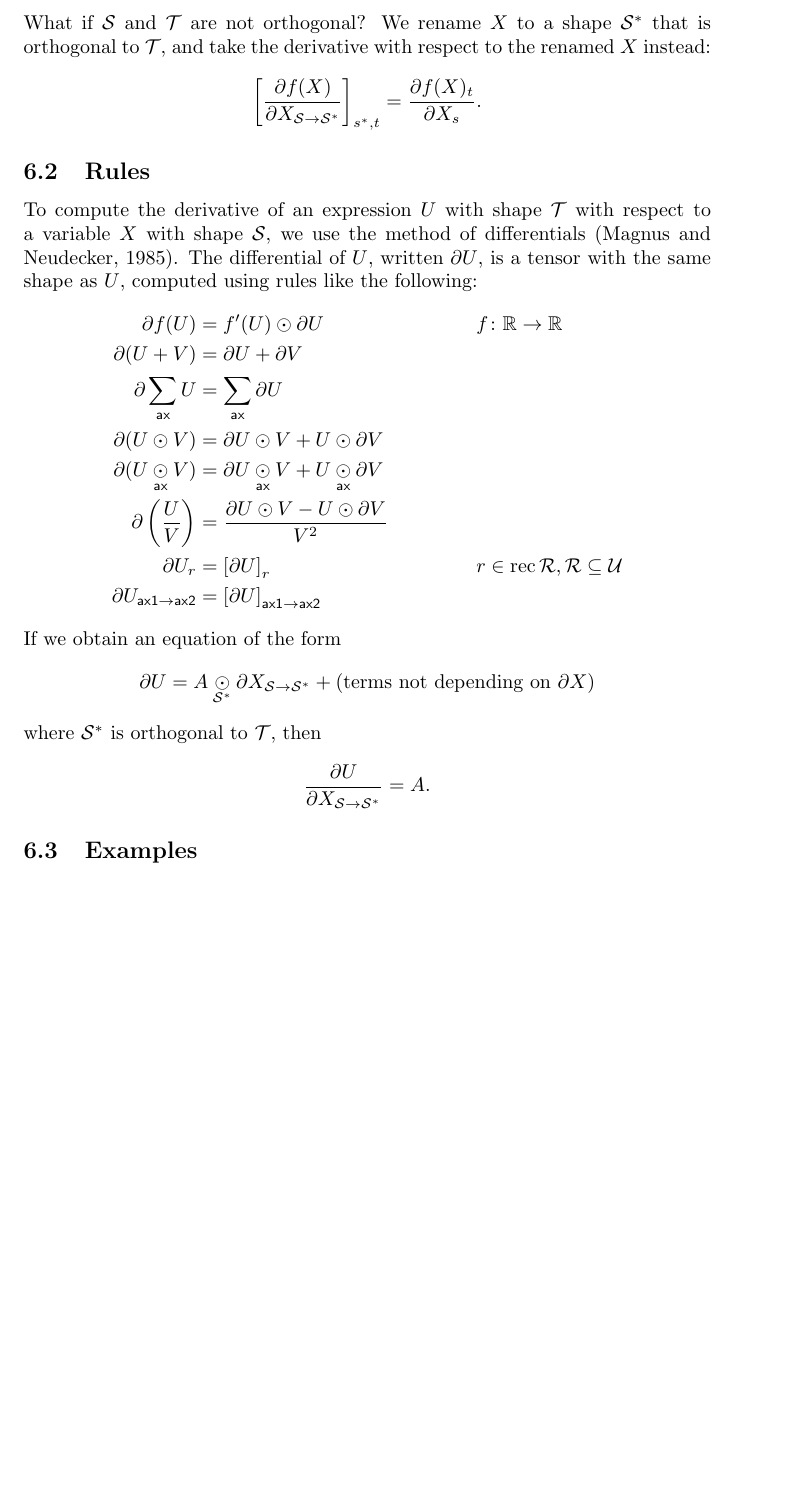
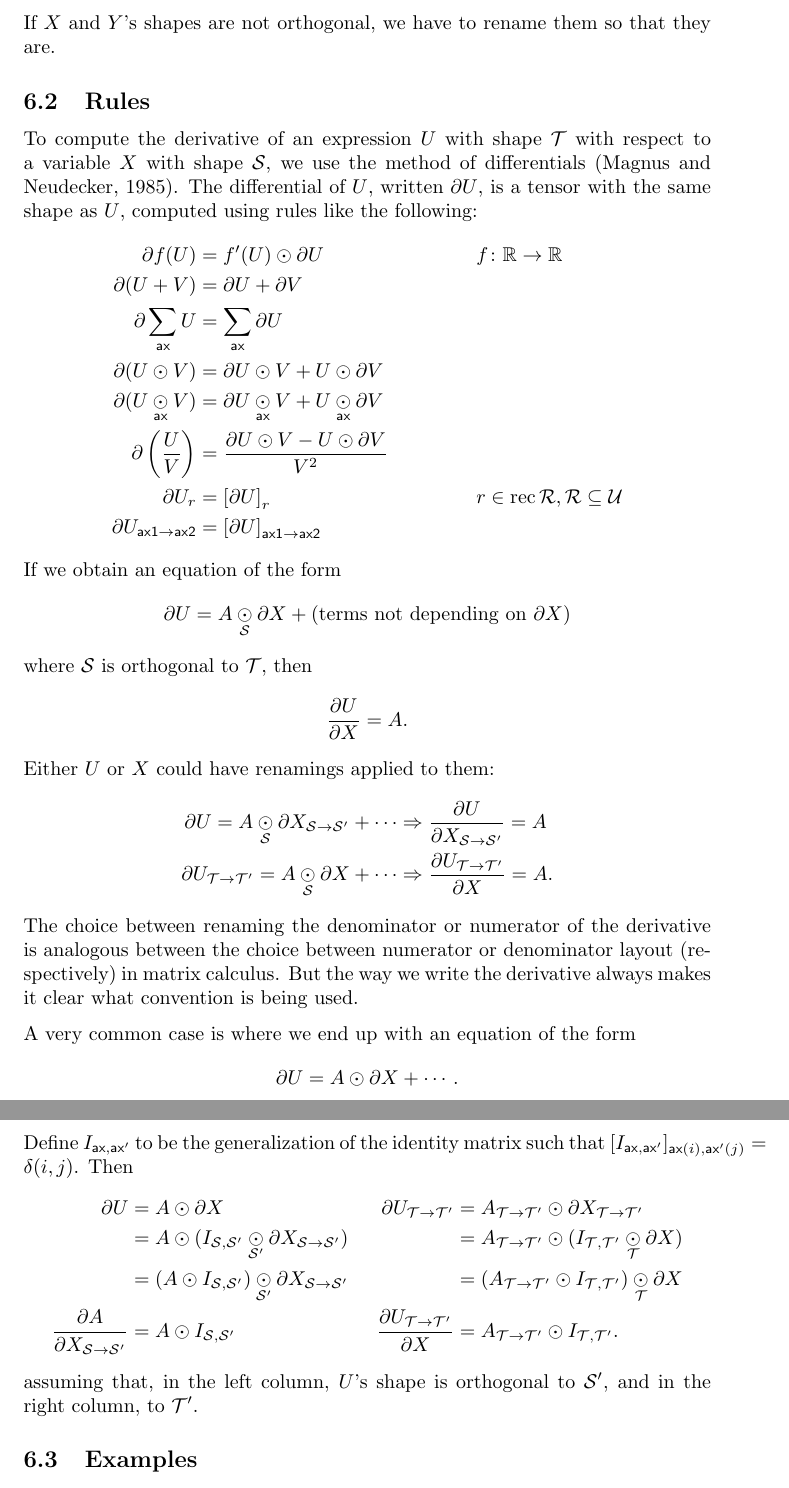
Before and after one commit to namedtensor/notation, a LaTeX paper (main.tex, which reads calculus.tex): part of page 19 of 25 before the commit and two parts of pages 19 and 20 of 26 after it, the two joined at a grey line, cut at the place of the change, the shorter picture padded with empty space. Compiled offline with pdfLaTeX.

Commit message:
explain a little more

```diff
--- a/calculus.tex
+++ b/calculus.tex
@@ -11,7 +11,3 @@ With tensors, taking derivatives of higher-order tensors with respect to higher-
 \subsection{Definition}
 
 Let $f \colon \reals^\mathcal{S} \rightarrow \reals^\mathcal{T}$, where $\mathcal{S}$ and $\mathcal{T}$ are orthogonal. Then the derivative of $f$ at $X$ is the tensor with shape $\mathcal{S} \times \mathcal{T}$ such that for all $s \in \rec\mathcal{S}$ and $t \in \rec\mathcal{T}$,
-\[\left[\ddx{f(X)} \right]_{s,t} = \frac{\partial f(X)_t}{\partial X_s}.\]
-
-What if $\mathcal{S}$ and $\mathcal{T}$ are not orthogonal? We rename $X$ to a shape $\inp{\mathcal{S}}$ that is orthogonal to $\mathcal{T}$, and take the derivative with respect to the renamed $X$ instead:
-\[\left[\ddxr{f(X)} \right]_{\inp{s},t} = \frac{\partial f(X)_t}{\partial X_s}.\]
@@ -18,3 +17,4 @@ What if $\mathcal{S}$ and $\mathcal{T}$ are not orthogonal? We rename $X$ to a s
+If $X$ and $Y$'s shapes are not orthogonal, we have to rename them so that they are.
 
 \subsection{Rules}
 
@@ -31,12 +31,31 @@ To compute the derivative of an expression $U$ with shape $\mathcal{T}$ with res
 \end{align*}
 If we obtain an equation of the form
 \begin{equation*}
-  \partial U = A \ndot{\inp{\mathcal{S}}} \partial X_\nmov{\mathcal{S}}{\inp{\mathcal{S}}} + \text{(terms not depending on $\partial X$)}
+  \partial U = A \ndot{\mathcal{S}} \partial X + \text{(terms not depending on $\partial X$)}
 \end{equation*}
-where $\inp{\mathcal{S}}$ is orthogonal to $\mathcal{T}$, then
+where $\mathcal{S}$ is orthogonal to $\mathcal{T}$, then
 \begin{equation*}
-  \ddxr{U} = A.
+  \ddx{U} = A.
 \end{equation*}
+Either $U$ or $X$ could have renamings applied to them:
+\begin{align*}
+  \partial U = A \ndot{\mathcal{S}} \partial X_\nmov{\mathcal{S}}{\mathcal{S'}} + \cdots &\Rightarrow \ddxr{U} = A \\
+  \partial U_\nmov{\mathcal{T}}{\mathcal{T'}} = A \ndot{\mathcal{S}} \partial X + \cdots &\Rightarrow \ddx{U_\nmov{\mathcal{T}}{\mathcal{T'}}} = A.
+\end{align*}
+The choice between renaming the denominator or numerator of the derivative is analogous between the choice between numerator or denominator layout (respectively) in matrix calculus. But the way we write the derivative always makes it clear what convention is being used.
+
+A very common case is where we end up with an equation of the form
+\begin{equation*}
+  \partial U = A \odot \partial X + \cdots.
+\end{equation*}
+Define $I_\name{ax,ax'}$ to be the generalization of the identity matrix such that $[I_\name{ax,ax'}]_{\nidx{ax}{i},\nidx{ax'}{j}} = \delta(i,j)$. Then
+\begin{align*}
+  \partial U &= A \odot \partial X & \partial U_\nmov{\mathcal{T}}{\mathcal{T'}} &= A_\nmov{\mathcal{T}}{\mathcal{T'}} \odot \partial X_\nmov{\mathcal{T}}{\mathcal{T'}} \\
+  &= A \odot (I_{\mathcal{S},\mathcal{S'}} \ndot{\mathcal{S'}} \partial X_\nmov{\mathcal{S}}{\mathcal{S'}}) &&= A_\nmov{\mathcal{T}}{\mathcal{T'}} \odot (I_{\mathcal{T},\mathcal{T'}} \ndot{\mathcal{T}} \partial X) \\
+  &= (A \odot I_{\mathcal{S},\mathcal{S'}}) \ndot{\mathcal{S'}} \partial X_\nmov{\mathcal{S}}{\mathcal{S'}} &&= (A_\nmov{\mathcal{T}}{\mathcal{T'}} \odot I_{\mathcal{T},\mathcal{T'}}) \ndot{\mathcal{T}} \partial X \\
+  \ddxr{A} &= A \odot I_{\mathcal{S},\mathcal{S'}} & \ddx{U_\nmov{\mathcal{T}}{\mathcal{T'}}} &= A_\nmov{\mathcal{T}}{\mathcal{T'}} \odot I_{\mathcal{T},\mathcal{T'}}.
+\end{align*}
+assuming that, in the left column, $U$'s shape is orthogonal to $\mathcal{S'}$, and in the right column, to $\mathcal{T'}$.
 
 \subsection{Examples}
 
```
Also changed, not shown: main.pdf, calculus.tex (9 more changed lines).
